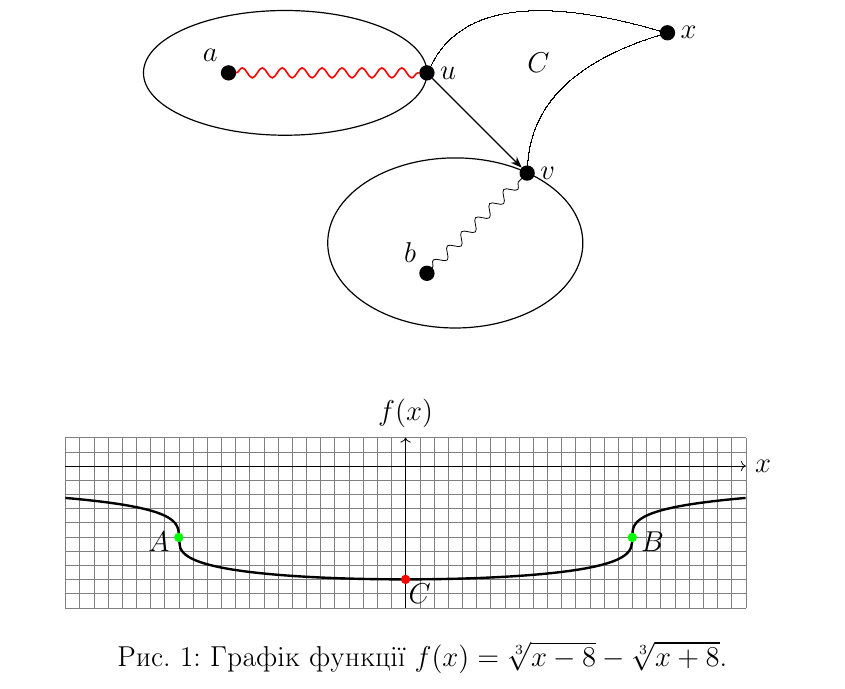
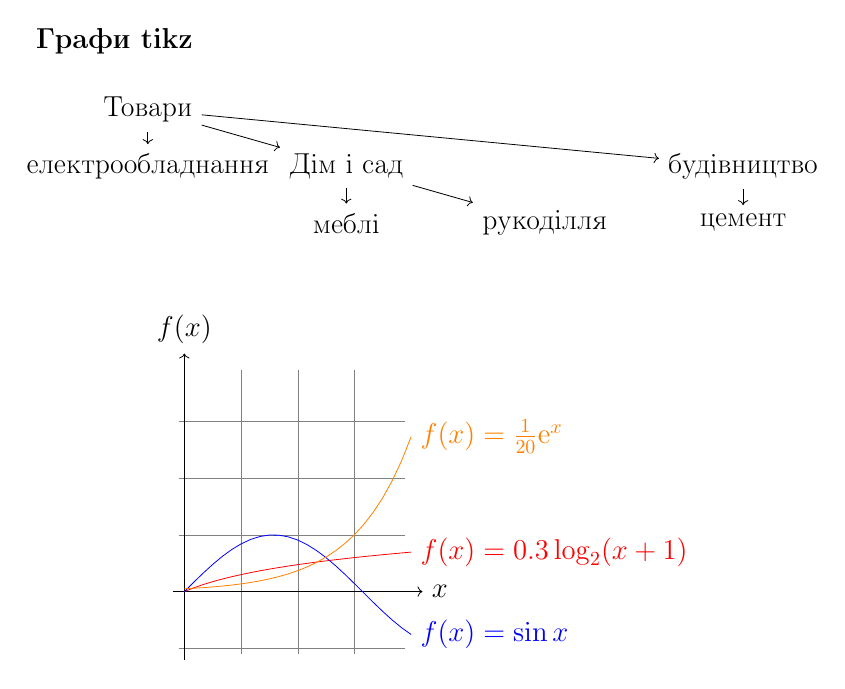
Before and after one commit to xXxRisingTidexXx/math-studies, a LaTeX document (diagrams.tex): part of page 3 of 3 before the commit and part of page 2 of 2 after it, cut at the place of the change. Compiled offline with pdfLaTeX.

Commit message:
Finished diagrams

```diff
--- a/diagrams.tex
+++ b/diagrams.tex
@@ -28,6 +27,7 @@
 \usetikzlibrary{fit}
 \usetikzlibrary{petri}
 \usetikzlibrary{shapes.geometric}
+\usetikzlibrary{graphs}
 \tikzset{snake it/.style={decorate, decoration=snake}}
 
 \begin{document}
@@ -91,45 +89,29 @@
     \textbf{Графи tikz}
 
     \begin{center}
-        \begin{tikzpicture}[auto ,node distance = 1 cm,on grid ,smooth, samples=300,
-            semithick , state/.style ={circle, top color =black , bottom color = black ,
-            draw, minimum width=1mm}, inner sep=2.5pt](100,180)
-
-            \qbezier(100,0)(120,50)(220,20)
-            \qbezier(150,-50)(150,0)(220,20)
-
-            \put(150,0){$ C $}
-            \node[ellipse, draw = black, minimum width =5cm, minimum height = 2.2cm] (t) at (1,0) {};
-            \node[ellipse, draw = black, minimum width =4.5cm, minimum height = 3cm] (h) at (4,-3) {};
-
-            \node[state, label=above left:$a$] (a) {};
-            \node[state, label= right:$u$] (u) [right = 35mm of a] {};
-            \node[state, label= right:$v$] (v) [below right = 25mm of u] {};
-            \node[state, label=above left:$b$] (b) [below left = 25mm of v] {};
-            \node[state, label= right:$x$] (x) [above right = 35mm of v] {};
-
-            \path [draw=black,red,thick,snake it] (a) -- (u);
-            \path [draw=black,snake it,thin] (b) -- (v);
-            \path [draw=black,-{Stealth}] (u) -- (v);
-        \end{tikzpicture}
+        \tikz \graph[grow down,branch right=3.5cm]{
+            0/Товари -> {
+                5/електрообладнання,
+                15/Дім і сад -> {
+                    1503/меблі,
+                    1525/рукоділля
+                },
+                13/будівництво -> {
+                    1422/цемент
+                }
+            }
+        };
     \end{center}
 
     \begin{figure}[h!]
         \centering
-        \begin{tikzpicture}[scale=0.5,smooth]
-            \draw[very thin,color=gray,step=.5cm] (-12,-5.0) grid (12,1);
-            \draw[->] (-12,0) -- (12,0) node[right] {$x$};
-            \draw[->] (0,-5) -- (0,1) node[above] {$f(x)$};
-            \draw[very thick, smooth,domain=8.0:12,samples=300] plot(\x,{(\x-8)^(1/3)-(\x+8)^(1/3)});
-            \draw[very thick, smooth,domain=-8:8.0,samples=300] plot(\x,{-(8-\x)^(1/3)-(\x+8)^(1/3)});
-            \draw[very thick, smooth,domain=-12:-8.0,samples=300] plot(\x,{-(8-\x)^(1/3)+(-\x-8)^(1/3)});
-            \node at (0.5,-4.5) {$C$};
-            \node at (-8.7,-2.654444) {$A$};
-            \node at (8.71,-2.654444) {$B$};
-            \filldraw [green] (8,{-2*(2)^(1/3)}) circle (0.15cm);
-            \filldraw [green] (-8,{-2*(2)^(1/3)}) circle (0.15cm);
-            \filldraw [red] (0,-4) circle (0.15cm);
+        \begin{tikzpicture}[domain=0:4]
+            \draw[very thin,color=gray] (-0.1,-1.1) grid (3.9,3.9);
+            \draw[->] (-0.2,0) -- (4.2,0) node[right] {$x$};
+            \draw[->] (0,-1.2) -- (0,4.2) node[above] {$f(x)$};
+            \draw[color=red] plot (\x,{0.3 * log2(\x + 1)}) node[right] {$f(x) = 0.3 \log_2 (x + 1)$};
+            \draw[color=blue] plot (\x,{sin(\x r)}) node[right] {$f(x) = \sin x$};
+            \draw[color=orange] plot (\x,{0.05 * exp(\x)}) node[right] {$f(x) = \frac{1}{20} \mathrm e ^ x$};
         \end{tikzpicture}
-        \caption{Графік функції $f(x)=\sqrt[3]{x-8}-\sqrt[3]{x+8}$.}
     \end{figure}
 \end{document}
```
Also changed, not shown: diagrams.tex (3 more changed lines).
